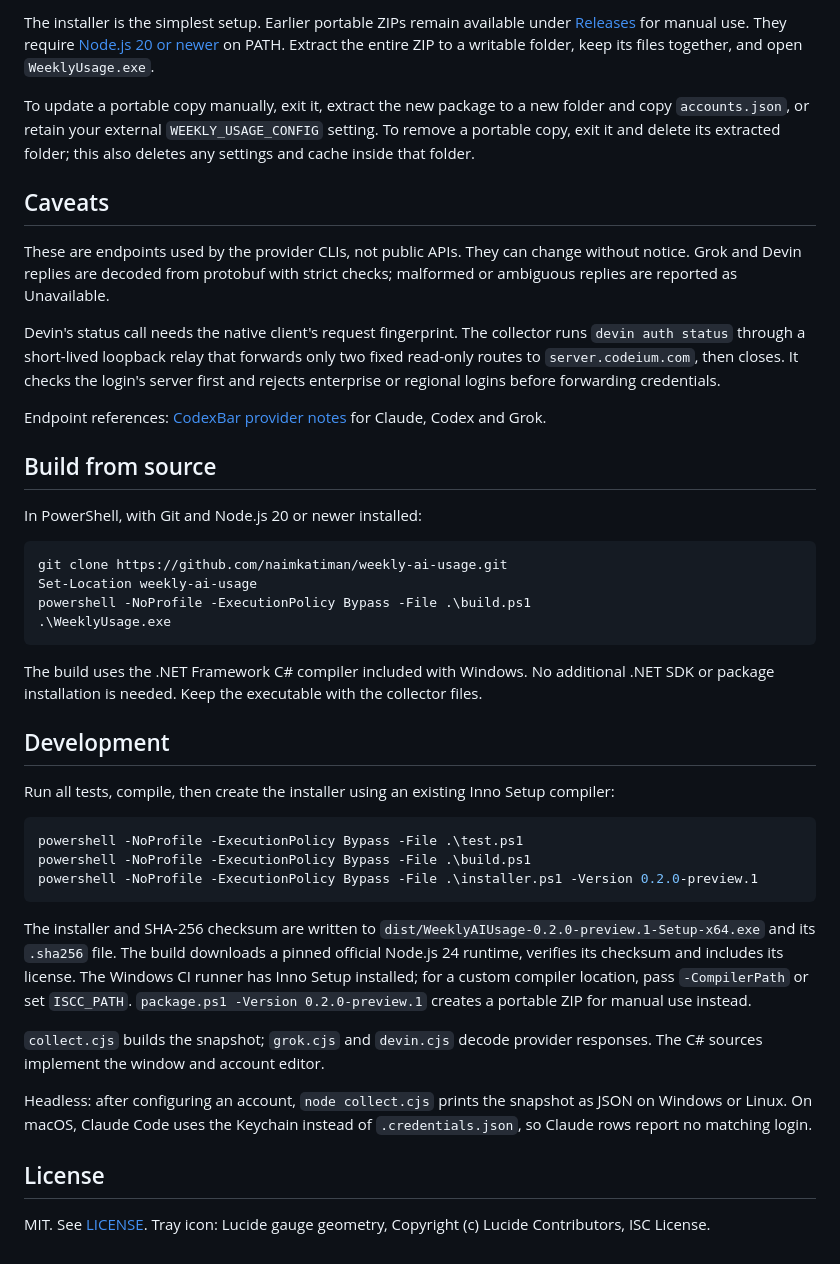
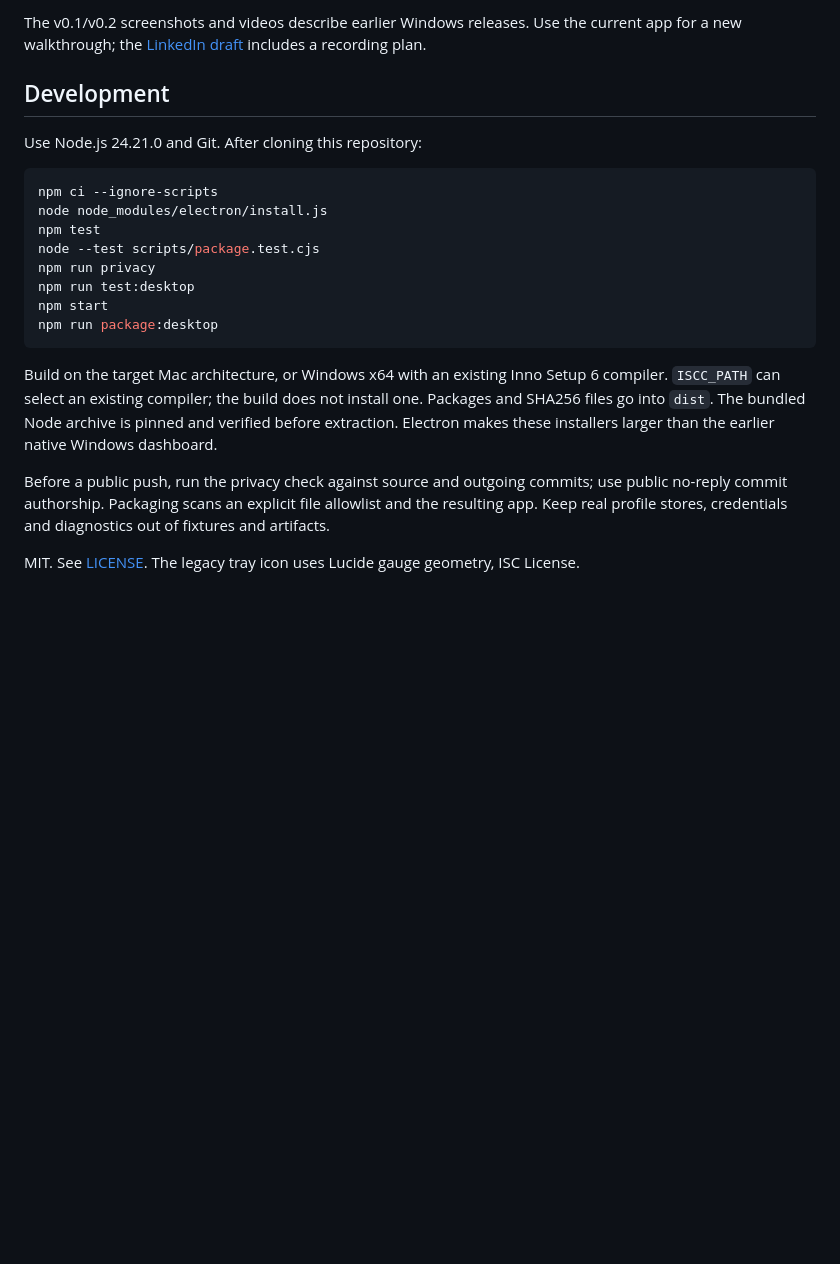
Before and after one commit to naimkatiman/weekly-ai-usage, a Markdown page: README.md, the part around one of its changes. Rendered like a GitHub page; blank space fills up the shorter version.

````diff
--- a/README.md
+++ b/README.md
@@ -106,48 +90,23 @@ Portable ZIP and source users
-The installer is the simplest setup. Earlier portable ZIPs remain available under [Releases](https://github.com/naimkatiman/weekly-ai-usage/releases) for manual use. They require [Node.js 20 or newer](https://nodejs.org) on PATH. Extract the entire ZIP to a writable folder, keep its files together, and open `WeeklyUsage.exe`.
-
-To update a portable copy manually, exit it, extract the new package to a new folder and copy `accounts.json`, or retain your external `WEEKLY_USAGE_CONFIG` setting. To remove a portable copy, exit it and delete its extracted folder; this also deletes any settings and cache inside that folder.
-
-Caveats
--------
-
-These are endpoints used by the provider CLIs, not public APIs. They can change without notice. Grok and Devin replies are decoded from protobuf with strict checks; malformed or ambiguous replies are reported as Unavailable.
-
-Devin's status call needs the native client's request fingerprint. The collector runs `devin auth status` through a short-lived loopback relay that forwards only two fixed read-only routes to `server.codeium.com`, then closes. It checks the login's server first and rejects enterprise or regional logins before forwarding credentials.
-
-Endpoint references: [CodexBar provider notes](https://github.com/steipete/CodexBar/tree/main/docs) for Claude, Codex and Grok.
-
-Build from source
------------------
-
-In PowerShell, with Git and Node.js 20 or newer installed:
-
-```powershell
-git clone https://github.com/naimkatiman/weekly-ai-usage.git
-Set-Location weekly-ai-usage
-powershell -NoProfile -ExecutionPolicy Bypass -File .\build.ps1
-.\WeeklyUsage.exe
-```
-
-The build uses the .NET Framework C# compiler included with Windows. No additional .NET SDK or package installation is needed. Keep the executable with the collector files.
+The v0.1/v0.2 screenshots and videos describe earlier Windows releases. Use the current app for a new walkthrough; the [LinkedIn draft](docs/linkedin-preview.md) includes a recording plan.
 
 Development
 -----------
 
-Run all tests, compile, then create the installer using an existing Inno Setup compiler:
+Use Node.js 24.21.0 and Git. After cloning this repository:
 
-```powershell
-powershell -NoProfile -ExecutionPolicy Bypass -File .\test.ps1
-powershell -NoProfile -ExecutionPolicy Bypass -File .\build.ps1
-powershell -NoProfile -ExecutionPolicy Bypass -File .\installer.ps1 -Version 0.2.0-preview.1
+```sh
+npm ci --ignore-scripts
+node node_modules/electron/install.js
+npm test
+node --test scripts/package.test.cjs
+npm run privacy
+npm run test:desktop
+npm start
+npm run package:desktop
 ```
 
-The installer and SHA-256 checksum are written to `dist/WeeklyAIUsage-0.2.0-preview.1-Setup-x64.exe` and its `.sha256` file. The build downloads a pinned official Node.js 24 runtime, verifies its checksum and includes its license. The Windows CI runner has Inno Setup installed; for a custom compiler location, pass `-CompilerPath` or set `ISCC_PATH`. `package.ps1 -Version 0.2.0-preview.1` creates a portable ZIP for manual use instead.
+Build on the target Mac architecture, or Windows x64 with an existing Inno Setup 6 compiler. `ISCC_PATH` can select an existing compiler; the build does not install one. Packages and SHA256 files go into `dist`. The bundled Node archive is pinned and verified before extraction. Electron makes these installers larger than the earlier native Windows dashboard.
 
-`collect.cjs` builds the snapshot; `grok.cjs` and `devin.cjs` decode provider responses. The C# sources implement the window and account editor.
+Before a public push, run the privacy check against source and outgoing commits; use public no-reply commit authorship. Packaging scans an explicit file allowlist and the resulting app. Keep real profile stores, credentials and diagnostics out of fixtures and artifacts.
 
-Headless: after configuring an account, `node collect.cjs` prints the snapshot as JSON on Windows or Linux. On macOS, Claude Code uses the Keychain instead of `.credentials.json`, so Claude rows report no matching login.
-
-License
--------
-
-MIT. See [LICENSE](LICENSE). Tray icon: Lucide gauge geometry, Copyright (c) Lucide Contributors, ISC License.
+MIT. See [LICENSE](LICENSE). The legacy tray icon uses Lucide gauge geometry, ISC License.
````
Also changed, not shown: other parts of README.md (+63 -79 lines), docs/linkedin-preview.md (+27 -47 lines), docs/troubleshooting.md (+39 -54 lines), docs/onboarding.png, docs/screenshot.png.
